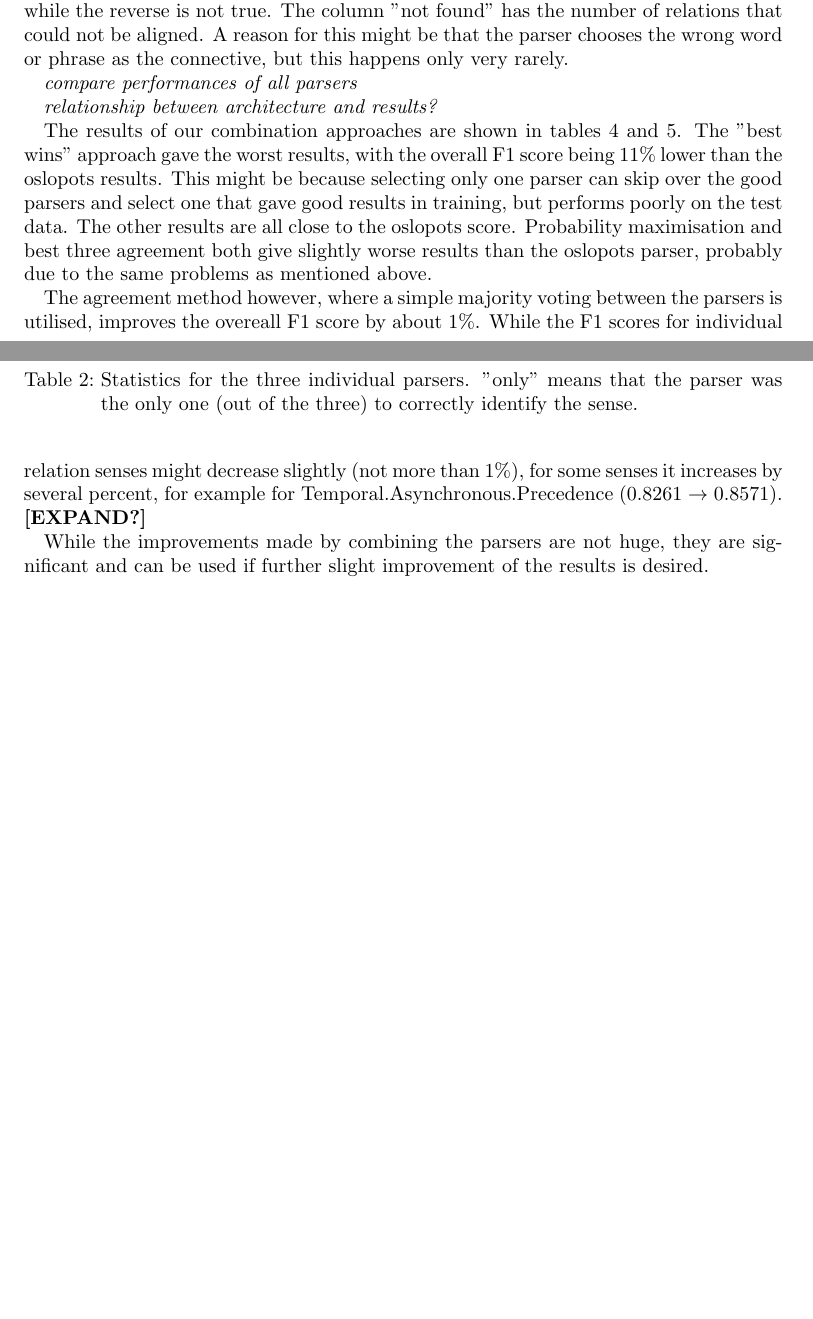
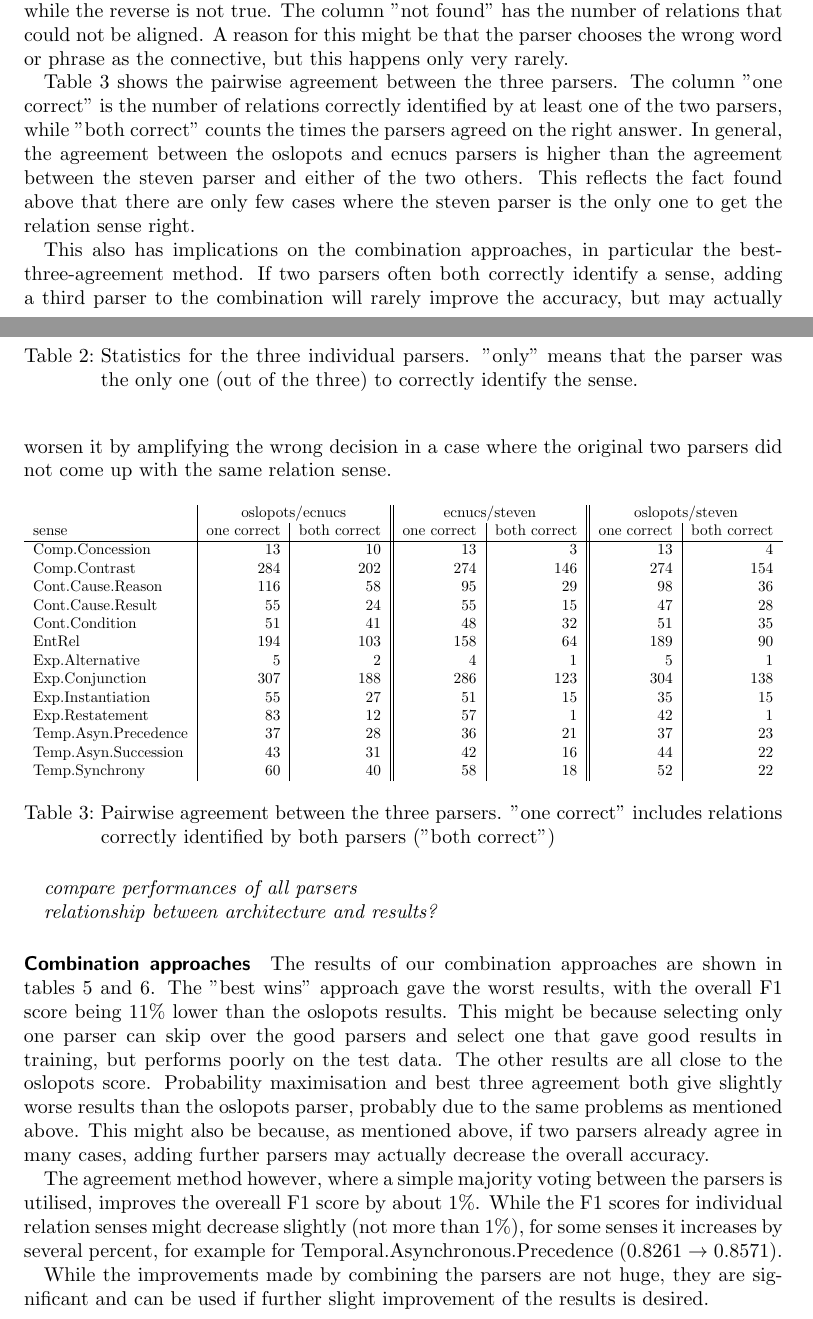
Before and after one commit to PaulOpu/PM_ShallowDiscourseParsing, a LaTeX document (Paper/projectreport.tex): two parts of pages 3 and 4 of 6 before the commit and two parts of pages 3 and 4 of 7 after it, joined at a grey line, cut so that both start at the same text, the shorter picture padded with empty space. Compiled offline with pdfLaTeX.

Commit message:
pairwise agreement

```diff
--- a/Paper/projectreport.tex
+++ b/Paper/projectreport.tex
@@ -130,13 +130,47 @@ Temp.Synchrony 		 & 84 & 49 & 3 & 2 & 88 & 51 & 9 & 4 & 71 & 25 & 3 & 1\\
 \end{table}
 %%%%%%%%%%%%%%%%%%%%%%%%%%%%%%%%%%%%%%%%%%%%%%%%%%%%%%%%%%%%%%%%
 
+Table \ref{tab:comp3} shows the pairwise agreement between the three parsers. The column ''one correct'' is the number of relations correctly identified by at least one of the two parsers, while ''both correct'' counts the times the parsers agreed on the right answer. In general, the agreement between the oslopots and ecnucs parsers is higher than the agreement between the steven parser and either of the two others. This reflects the fact found above that there are only few cases where the steven parser is the only one to get the relation sense right.
+
+This also has implications on the combination approaches, in particular the best-three-agreement method. If two parsers often both correctly identify a sense, adding a third parser to the combination will rarely improve the accuracy, but may actually worsen it by amplifying the wrong decision in a case where the original two parsers did not come up with the same relation sense.
+
+%%%%%%%%%%%%%%%%%%%%%%%%%%%%%%%%%%%%%%%%%%%%%%%%%%%%%%%%%%%%%%%%
+\begin{table}[htbp]
+\centering
+\resizebox{\textwidth}{!}{%
+\begin{tabular}{l|r|r||r|r||r|r}
+\multicolumn{1}{ }{ } & \multicolumn{2}{|c||}{oslopots/ecnucs} & \multicolumn{2}{|c||}{ecnucs/steven} & \multicolumn{2}{c}{oslopots/steven} \\
+sense & one correct & both correct & one correct & both correct & one correct & both correct \\ \hline
+
+Comp.Concession 	 & 13 & 10 & 13 & 3 & 13 & 4\\
+Comp.Contrast 		 & 284 & 202 & 274 & 146 & 274 & 154\\
+Cont.Cause.Reason 	 & 116 & 58 & 95 & 29 & 98 & 36\\
+Cont.Cause.Result 	 & 55 & 24 & 55 & 15 & 47 & 28\\
+Cont.Condition 		 & 51 & 41 & 48 & 32 & 51 & 35\\
+EntRel 				 & 194 & 103 & 158 & 64 & 189 & 90\\
+Exp.Alternative 	 & 5 & 2 & 4 & 1 & 5 & 1\\
+Exp.Conjunction 	 & 307 & 188 & 286 & 123 & 304 & 138\\
+Exp.Instantiation    & 55 & 27 & 51 & 15 & 35 & 15\\
+Exp.Restatement 	 & 83 & 12 & 57 & 1 & 42 & 1\\
+Temp.Asyn.Precedence & 37 & 28 & 36 & 21 & 37 & 23\\
+Temp.Asyn.Succession & 43 & 31 & 42 & 16 & 44 & 22\\
+Temp.Synchrony 		 & 60 & 40 & 58 & 18 & 52 & 22 \\
+
+\end{tabular}}
+\caption{Pairwise agreement between the three parsers. ''one correct'' includes relations correctly identified by both parsers (''both correct'')}
+\label{tab:comp3}
+\end{table}
+%%%%%%%%%%%%%%%%%%%%%%%%%%%%%%%%%%%%%%%%%%%%%%%%%%%%%%%%%%%%%%%%
+
 \textit{compare performances of all parsers}
 
 \textit{relationship between architecture and results?}
 
-The results of our combination approaches are shown in tables \ref{tab:ours1} and \ref{tab:ours2}. The ''best wins'' approach gave the worst results, with the overall F1 score being 11\% lower than the oslopots results. This might be because selecting only one parser can skip over the good parsers and select one that gave good results in training, but performs poorly on the test data. The other results are all close to the oslopots score. Probability maximisation and best three agreement both give slightly worse results than the oslopots parser, probably due to the same problems as mentioned above.
+\paragraph*{Combination approaches}
 
-The agreement method however, where a simple majority voting between the parsers is utilised, improves the overeall F1 score by about 1\%. While the F1 scores for individual relation senses might decrease slightly (not more than 1\%), for some senses it increases by several percent, for example for Temporal.Asynchronous.Precedence (0.8261 $\rightarrow$ 0.8571). \textbf{[EXPAND?]}
+The results of our combination approaches are shown in tables \ref{tab:ours1} and \ref{tab:ours2}. The ''best wins'' approach gave the worst results, with the overall F1 score being 11\% lower than the oslopots results. This might be because selecting only one parser can skip over the good parsers and select one that gave good results in training, but performs poorly on the test data. The other results are all close to the oslopots score. Probability maximisation and best three agreement both give slightly worse results than the oslopots parser, probably due to the same problems as mentioned above. This might also be because, as mentioned above, if two parsers already agree in many cases, adding further parsers may actually decrease the overall accuracy.
+
+The agreement method however, where a simple majority voting between the parsers is utilised, improves the overeall F1 score by about 1\%. While the F1 scores for individual relation senses might decrease slightly (not more than 1\%), for some senses it increases by several percent, for example for Temporal.Asynchronous.Precedence (0.8261 $\rightarrow$ 0.8571).
 
 While the improvements made by combining the parsers are not huge, they are significant and can be used if further slight improvement of the results is desired.
 
```
Also changed, not shown: Paper/projectreport.pdf.
